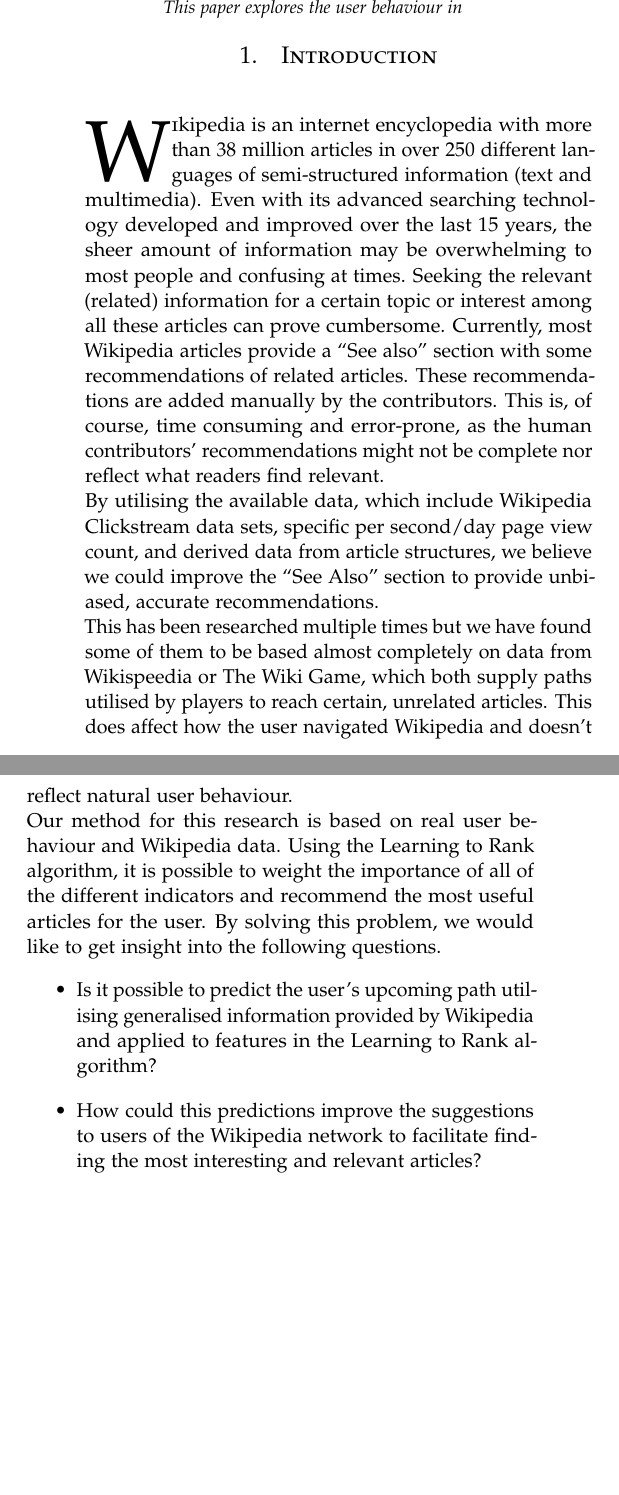
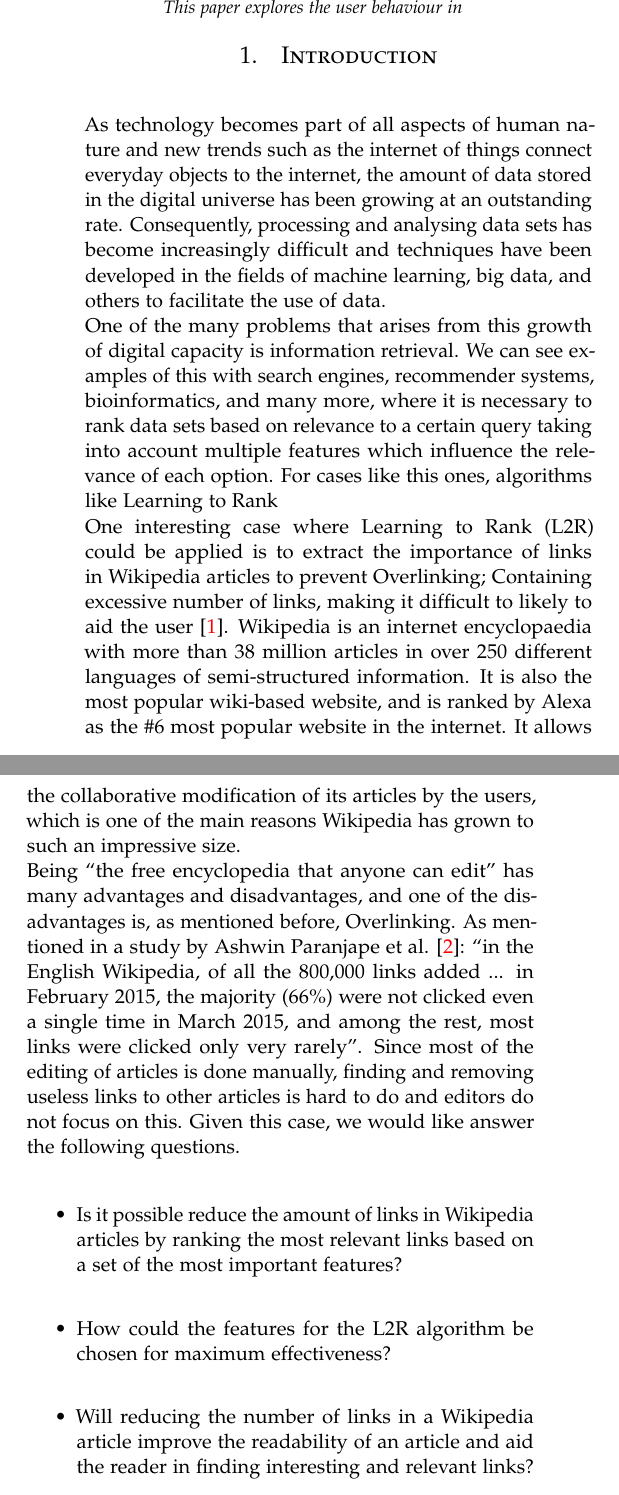
Before and after one commit to RoelCastano/MI8Team, a LaTeX paper (Report/master.tex, which reads Report/introduction.tex): two parts of the columns of page 1 of 8, joined at a grey line, cut so that both start at the same text, the shorter picture padded with empty space. Compiled offline with pdfLaTeX.

Commit message:
the introduction is a bit all over the place but its a good start

```diff
--- a/Report/introduction.tex
+++ b/Report/introduction.tex
@@ -1,11 +1,12 @@
 \section{Introduction}
 
-\lettrine[nindent=0em,lines=3]{W} ikipedia is an internet encyclopedia with more than 38 million articles in over 250 different languages of semi-structured information (text and multimedia). Even with its advanced searching technology developed and improved over the last 15 years, the sheer amount of information may be overwhelming to most people and confusing at times.  Seeking the relevant (related) information for a certain topic or interest among all these articles can prove cumbersome.
-Currently, most Wikipedia articles provide a ``See also'' section with some recommendations of related articles. These recommendations are added manually by the contributors. This is, of course, time consuming and error-prone, as the human contributors' recommendations might not be complete nor reflect what readers find relevant. \\
-By utilising the available data, which include Wikipedia Clickstream data sets, specific per second/day page view count, and derived data from article structures, we believe we could improve the ``See Also'' section to provide unbiased, accurate recommendations. \\
-This has been researched multiple times but we have found some of them to be based almost completely on data from Wikispeedia or The Wiki Game, which both supply paths utilised by players to reach certain, unrelated articles. This does affect how the user navigated Wikipedia and doesn't reflect natural user behaviour. \\
-Our method for this research is based on real user behaviour and Wikipedia data. Using the Learning to Rank algorithm, it is possible to weight the importance of all of the different indicators and recommend the most useful articles for the user. By solving this problem, we would like to get insight into the following questions.
+As technology becomes part of all aspects of human nature and new trends such as the internet of things connect everyday objects to the internet, the amount of data stored in the digital universe has been growing at an outstanding rate. Consequently, processing and analysing data sets has become increasingly difficult and techniques have been developed in the fields of machine learning, big data, and others to facilitate the use of data. \\
+One of the many problems that arises from this growth of digital capacity is information retrieval. We can see examples of this with search engines, recommender systems, bioinformatics, and many more, where it is necessary to rank data sets based on relevance to a certain query taking into account multiple features which influence the relevance of each option. For cases like this ones, algorithms like Learning to Rank \\
+One interesting case where Learning to Rank (L2R) could be applied is to extract the importance of links in Wikipedia articles to prevent Overlinking; Containing excessive number of links, making it difficult to likely to aid the user \cite{missing_links}. Wikipedia is an internet encyclopaedia with more than 38 million articles in over 250 different languages of semi-structured information. It is also the most popular wiki-based website, and is ranked by Alexa as the \#6 most popular website in the internet. It allows the collaborative modification of its articles by the users, which is one of the main reasons Wikipedia has grown to such an impressive size. \\
+Being ``the free encyclopedia that anyone can edit'' has many advantages and disadvantages, and one of the disadvantages is, as mentioned before, Overlinking. As mentioned in a study by Ashwin Paranjape et al. \cite{paranjape}:  ``in the English Wikipedia, of all the 800,000 links added ... in February 2015, the majority (66\%) were not clicked even a single time in March 2015, and among the rest, most links were clicked only very rarely''. Since most of the editing of articles is done manually, finding and removing useless links to other articles is hard to do and editors do not focus on this. Given this case, we would like answer the following questions.
+
 \begin{itemize}
-\item Is it possible to predict the user's upcoming path utilising generalised information provided by Wikipedia and applied to features in the Learning to Rank algorithm?
-\item How could this predictions improve the suggestions to users of the Wikipedia network to facilitate finding the most interesting and relevant articles?
+\item Is it possible reduce the amount of links in Wikipedia articles by ranking the most relevant links based on a set of the most important features?
+\item How could the features for the L2R algorithm be chosen for maximum effectiveness?
+\item Will reducing the number of links in a Wikipedia article improve the readability of an article and aid the reader in finding interesting and relevant links?
 \end{itemize}
```
Also changed, not shown: Report/bibliography.bib (+9 -9 lines).
